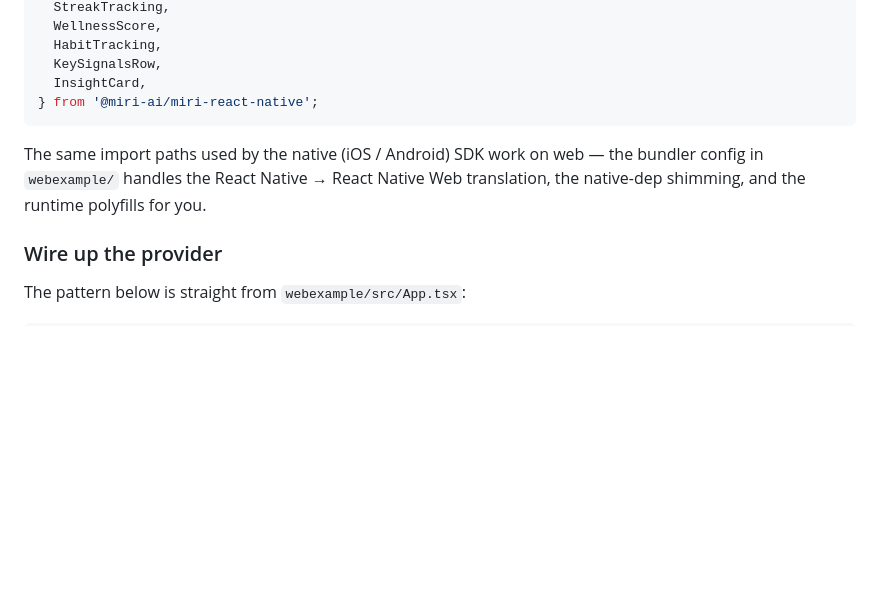
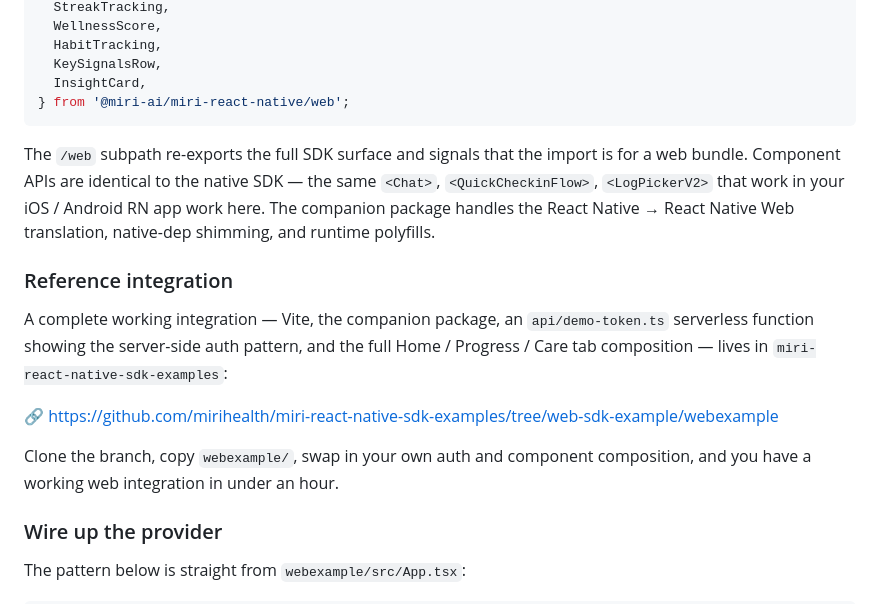
Before and after one commit to mirihealth/miri-react-native-sdk-examples, a Markdown page: MIRI_WEB_INTEGRATION_GUIDE.md, the part around one of its changes. Drawn GitHub-style; blank space fills up the shorter version.

````diff
--- a/MIRI_WEB_INTEGRATION_GUIDE.md
+++ b/MIRI_WEB_INTEGRATION_GUIDE.md
@@ -64,10 +87,18 @@ import {
   HabitTracking,
   KeySignalsRow,
   InsightCard,
-} from '@miri-ai/miri-react-native';
+} from '@miri-ai/miri-react-native/web';
 ```
 
-The same import paths used by the native (iOS / Android) SDK work on web — the bundler config in `webexample/` handles the React Native → React Native Web translation, the native-dep shimming, and the runtime polyfills for you.
+The `/web` subpath re-exports the full SDK surface and signals that the import is for a web bundle. Component APIs are identical to the native SDK — the same `<Chat>`, `<QuickCheckinFlow>`, `<LogPickerV2>` that work in your iOS / Android RN app work here. The companion package handles the React Native → React Native Web translation, native-dep shimming, and runtime polyfills.
+
+### Reference integration
+
+A complete working integration — Vite, the companion package, an `api/demo-token.ts` serverless function showing the server-side auth pattern, and the full Home / Progress / Care tab composition — lives in `miri-react-native-sdk-examples`:
+
+🔗 https://github.com/mirihealth/miri-react-native-sdk-examples/tree/web-sdk-example/webexample
+
+Clone the branch, copy `webexample/`, swap in your own auth and component composition, and you have a working web integration in under an hour.
 
 ### Wire up the provider
 
````
Also changed, not shown: other parts of MIRI_WEB_INTEGRATION_GUIDE.md (+42 -19 lines).
